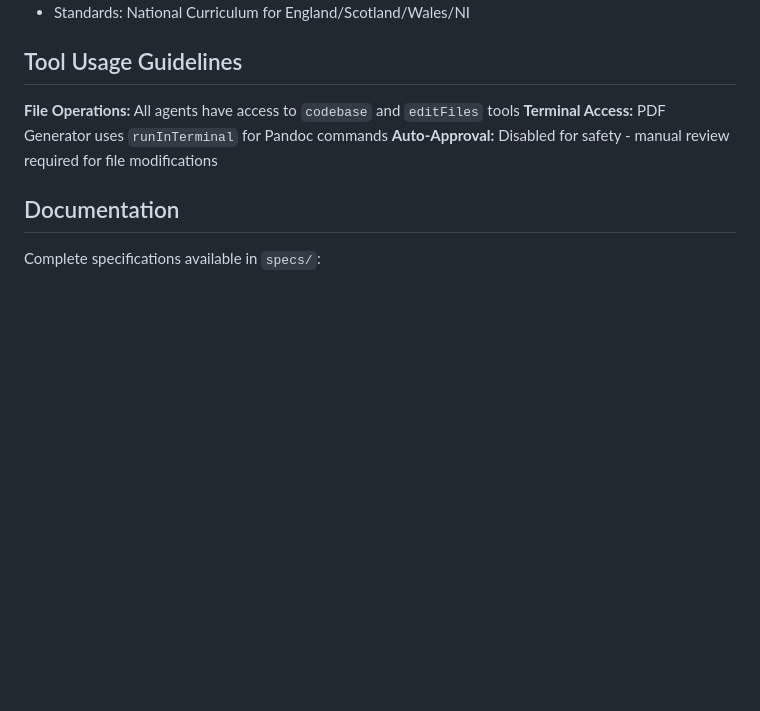
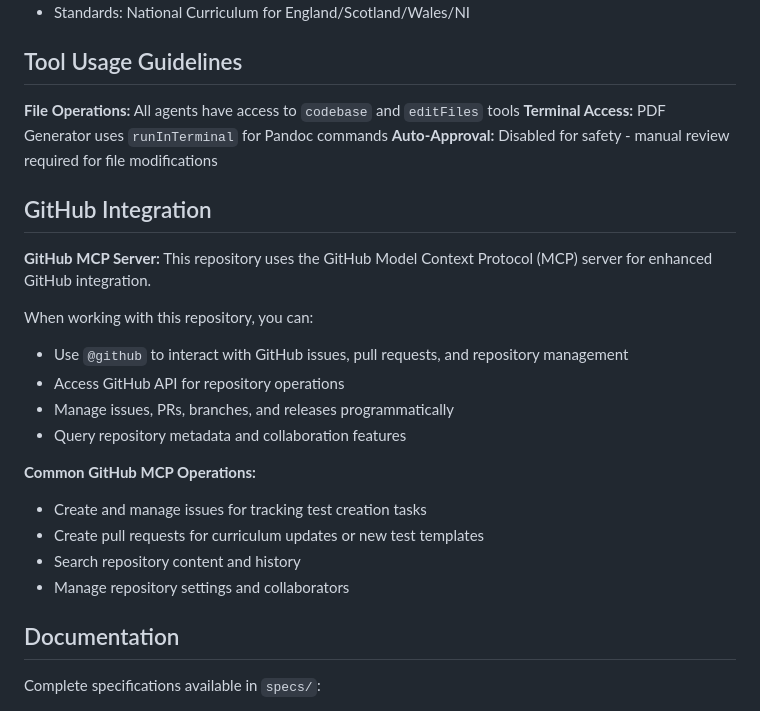
Before and after one commit to trsdn/create_tests_claude, a Markdown page: .github/copilot-instructions.md, the part around the change. GitHub-like rendering; blank space fills up the shorter version.

Commit message:
Add GitHub MCP integration to copilot instructions
- Document GitHub MCP server availability
- Add @github interaction capabilities
- List common GitHub MCP operations (issues, PRs, repository management)
- Enable enhanced GitHub integration for test creation workflows

```diff
--- a/.github/copilot-instructions.md
+++ b/.github/copilot-instructions.md
@@ -101,6 +101,22 @@ Final outputs:
 **Terminal Access:** PDF Generator uses `runInTerminal` for Pandoc commands
 **Auto-Approval:** Disabled for safety - manual review required for file modifications
 
+## GitHub Integration
+
+**GitHub MCP Server:** This repository uses the GitHub Model Context Protocol (MCP) server for enhanced GitHub integration.
+
+When working with this repository, you can:
+- Use `@github` to interact with GitHub issues, pull requests, and repository management
+- Access GitHub API for repository operations
+- Manage issues, PRs, branches, and releases programmatically
+- Query repository metadata and collaboration features
+
+**Common GitHub MCP Operations:**
+- Create and manage issues for tracking test creation tasks
+- Create pull requests for curriculum updates or new test templates
+- Search repository content and history
+- Manage repository settings and collaborators
+
 ## Documentation
 
 Complete specifications available in `specs/`:
```
